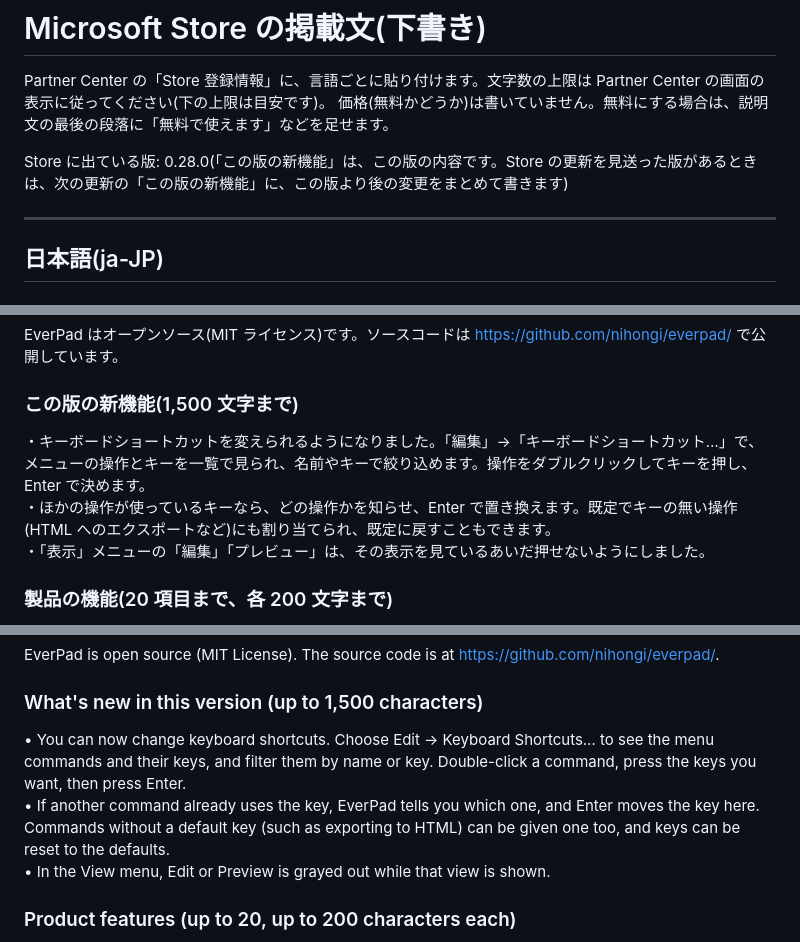
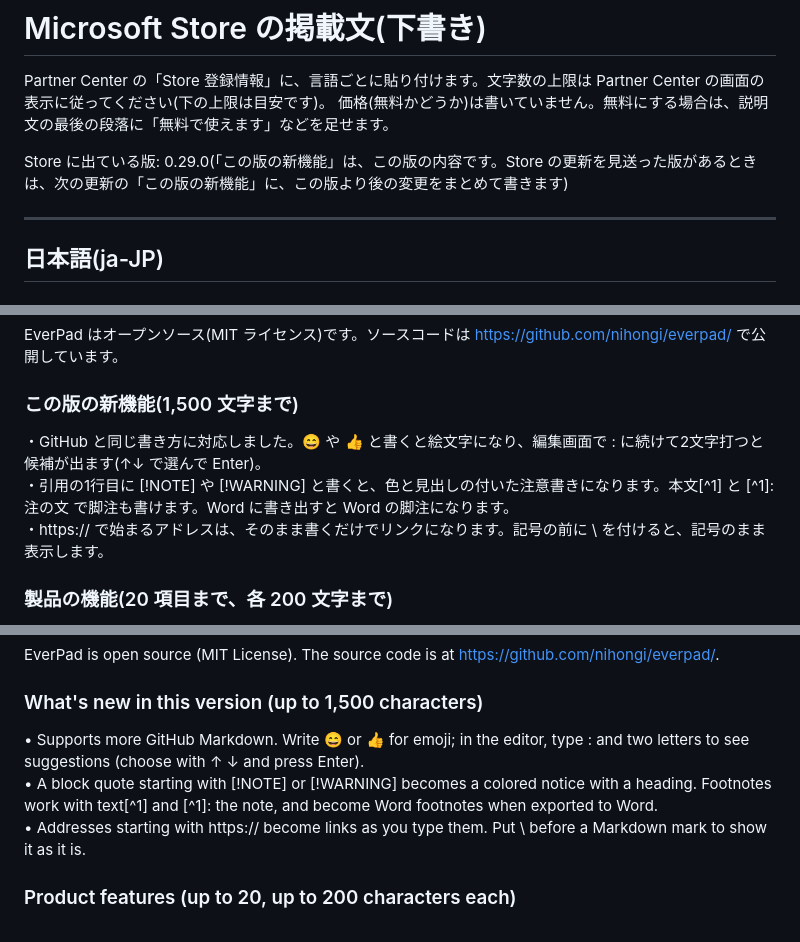
Before and after one commit to nihongi/everpad, a Markdown page: store/listing.md, 3 parts joined by grey strips. Rendered like a GitHub page.

Commit message:
Store の掲載文を、審査に通った 0.29.0 に合わせた
- 「Store に出ている版」を 0.29.0 にし、「この版の新機能」「What's new in this version」を 0.29.0 で提出した文にした
- 説明の「書く」に、GitHub と同じ絵文字・アラート・脚注を書けることを足した(日本語・英語)
- 製品の機能に「GitHub と同じ絵文字ショートコード(入力候補つき)・アラート・脚注」を足した(18 番)

Co-Authored-By: Claude Opus 5.5 <noreply@anthropic.com>

```diff
--- a/store/listing.md
+++ b/store/listing.md
@@ -3,7 +3,7 @@
 Partner Center の「Store 登録情報」に、言語ごとに貼り付けます。文字数の上限は Partner Center の画面の表示に従ってください(下の上限は目安です)。
 価格(無料かどうか)は書いていません。無料にする場合は、説明文の最後の段落に「無料で使えます」などを足せます。
 
-Store に出ている版: 0.28.0(「この版の新機能」は、この版の内容です。Store の更新を見送った版があるときは、次の更新の「この版の新機能」に、この版より後の変更をまとめて書きます)
+Store に出ている版: 0.29.0(「この版の新機能」は、この版の内容です。Store の更新を見送った版があるときは、次の更新の「この版の新機能」に、この版より後の変更をまとめて書きます)
 
 ---
 
@@ -53,9 +54,9 @@ EverPad はオープンソース(MIT ライセンス)です。ソースコード
 
 ### この版の新機能(1,500 文字まで)
 
-・キーボードショートカットを変えられるようになりました。「編集」→「キーボードショートカット…」で、メニューの操作とキーを一覧で見られ、名前やキーで絞り込めます。操作をダブルクリックしてキーを押し、Enter で決めます。
-・ほかの操作が使っているキーなら、どの操作かを知らせ、Enter で置き換えます。既定でキーの無い操作(HTML へのエクスポートなど)にも割り当てられ、既定に戻すこともできます。
-・「表示」メニューの「編集」「プレビュー」は、その表示を見ているあいだ押せないようにしました。
+・GitHub と同じ書き方に対応しました。:smile: や :+1: と書くと絵文字になり、編集画面で : に続けて2文字打つと候補が出ます(↑↓ で選んで Enter)。
+・引用の1行目に [!NOTE] や [!WARNING] と書くと、色と見出しの付いた注意書きになります。本文[^1] と [^1]: 注の文 で脚注も書けます。Word に書き出すと Word の脚注になります。
+・https:// で始まるアドレスは、そのまま書くだけでリンクになります。記号の前に \ を付けると、記号のまま表示します。
 
 ### 製品の機能(20 項目まで、各 200 文字まで)
 
@@ -140,9 +143,9 @@ EverPad is open source (MIT License). The source code is at https://github.com/n
 
 ### What's new in this version (up to 1,500 characters)
 
-• You can now change keyboard shortcuts. Choose Edit → Keyboard Shortcuts… to see the menu commands and their keys, and filter them by name or key. Double-click a command, press the keys you want, then press Enter.
-• If another command already uses the key, EverPad tells you which one, and Enter moves the key here. Commands without a default key (such as exporting to HTML) can be given one too, and keys can be reset to the defaults.
-• In the View menu, Edit or Preview is grayed out while that view is shown.
+• Supports more GitHub Markdown. Write :smile: or :+1: for emoji; in the editor, type : and two letters to see suggestions (choose with ↑ ↓ and press Enter).
+• A block quote starting with [!NOTE] or [!WARNING] becomes a colored notice with a heading. Footnotes work with text[^1] and [^1]: the note, and become Word footnotes when exported to Word.
+• Addresses starting with https:// become links as you type them. Put \ before a Markdown mark to show it as it is.
 
 ### Product features (up to 20, up to 200 characters each)
 
```
Also changed, not shown: other parts of store/listing.md (+4 -0 lines).
